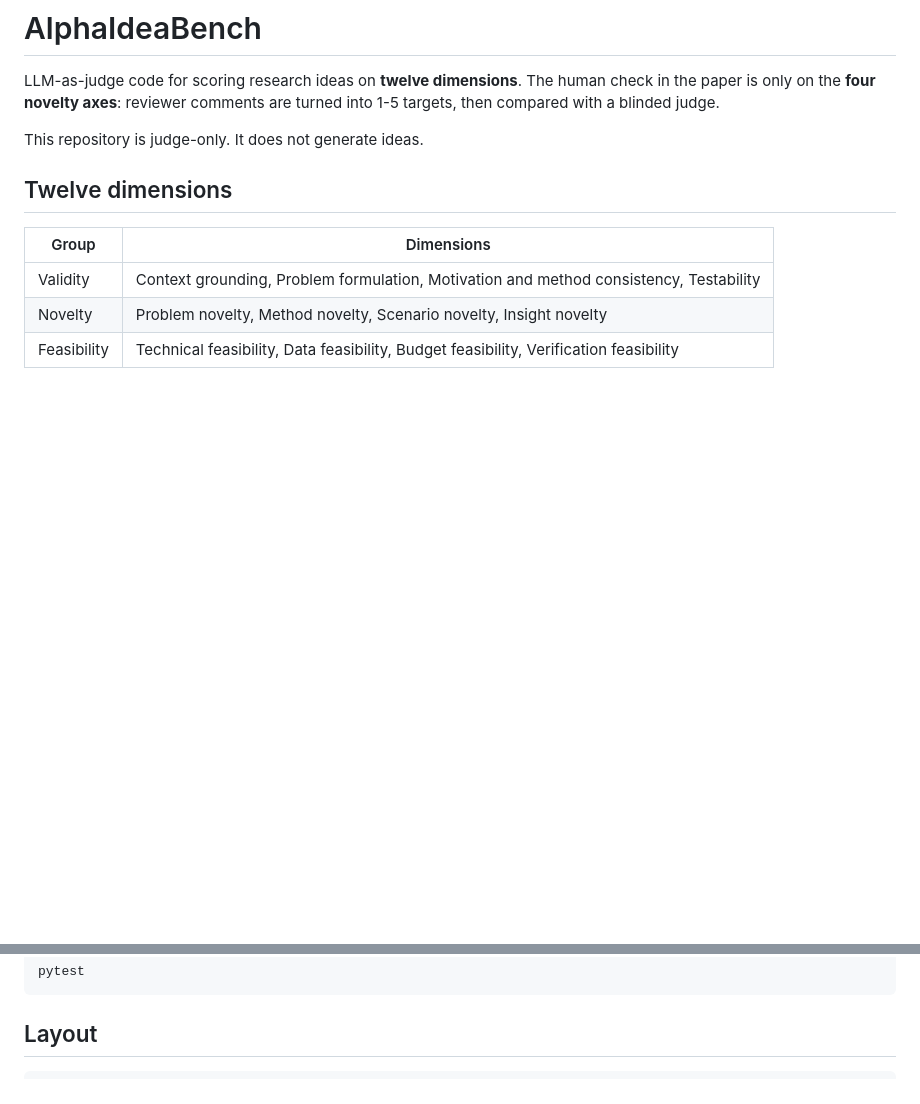
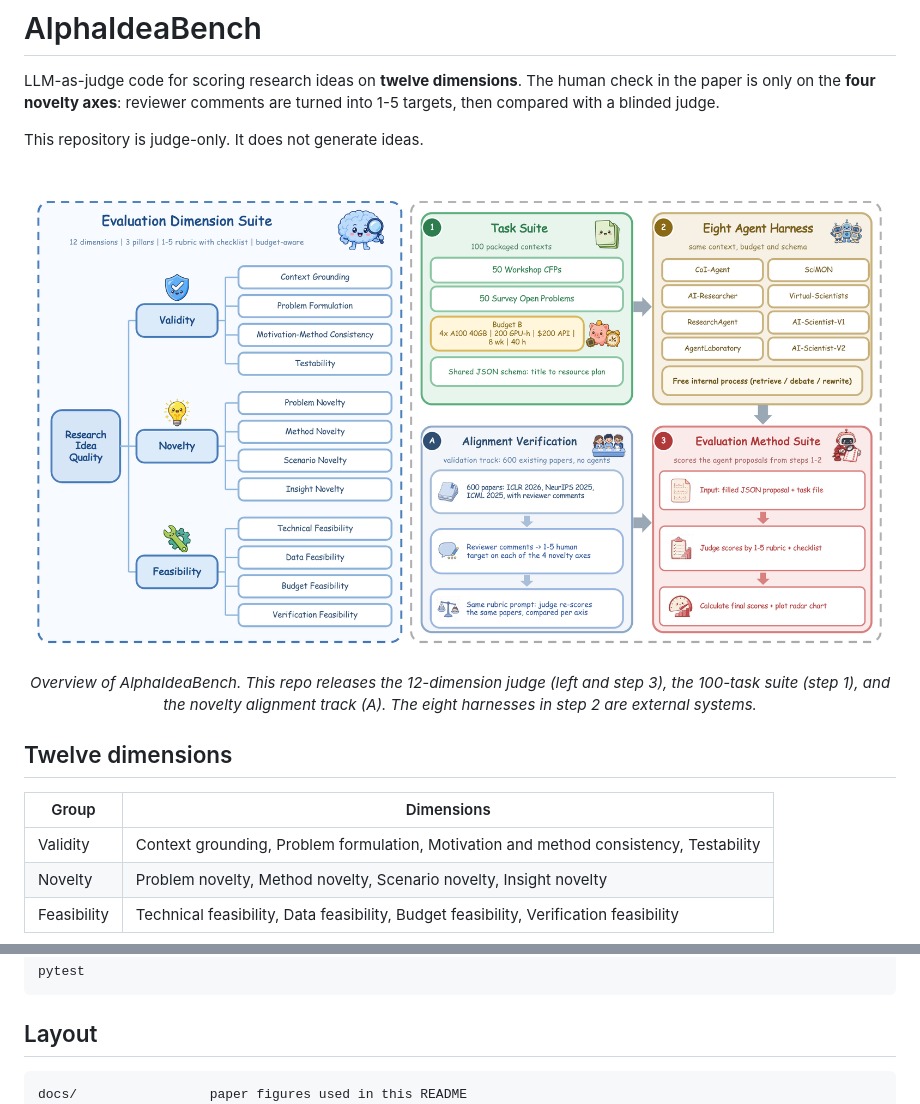
Before and after one commit to SHUNCHAOZHOU/AlphaIdeaBench, a Markdown page: README.md, 2 parts joined by grey strips. Rendered like a GitHub page; pictures changed too: docs/framework.png (added); blank space fills up the shorter version.

Commit message:
Add the paper framework figure to the README.
Co-authored-by: Cursor <cursoragent@cursor.com>

````diff
--- a/README.md
+++ b/README.md
@@ -3,6 +3,13 @@
 LLM-as-judge code for scoring research ideas on **twelve dimensions**. The human check in the paper is only on the **four novelty axes**: reviewer comments are turned into 1-5 targets, then compared with a blinded judge.
 
 This repository is judge-only. It does not generate ideas.
+
+<p align="center">
+  <img src="docs/framework.png" alt="Overview of AlphaIdeaBench" width="100%">
+</p>
+<p align="center">
+  <em>Overview of AlphaIdeaBench. This repo releases the 12-dimension judge (left and step 3), the 100-task suite (step 1), and the novelty alignment track (A). The eight harnesses in step 2 are external systems.</em>
+</p>
 
 ## Twelve dimensions
 
@@ -137,6 +144,7 @@ pytest
 ## Layout
 
 ```
+docs/                 paper figures used in this README
 src/alphaideabench/   judge agent, 12-dimension rubric loader, Track 1/2
 prompts/              judge and novelty-mapping prompts; dimensions.yaml
 scripts/
````
